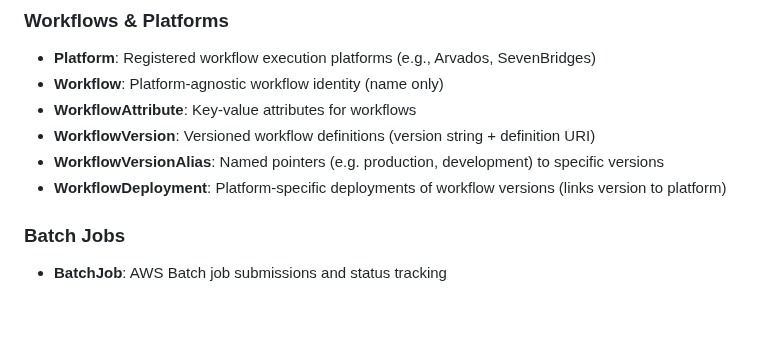
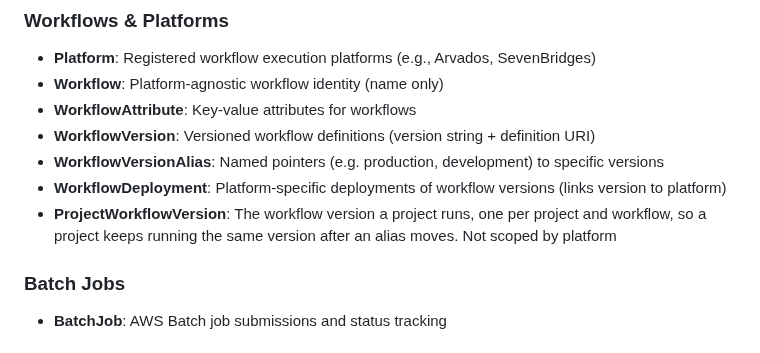
Before and after one commit to NGS360/APIServer, a Markdown page: docs/ER_DIAGRAM.md, the part around one of its changes. GitHub-like rendering; blank space fills up the shorter version.

Commit message:
update er diagram

```diff
--- a/docs/ER_DIAGRAM.md
+++ b/docs/ER_DIAGRAM.md
@@ -452,6 +466,7 @@ erDiagram
 - **WorkflowVersion**: Versioned workflow definitions (version string + definition URI)
 - **WorkflowVersionAlias**: Named pointers (e.g. production, development) to specific versions
 - **WorkflowDeployment**: Platform-specific deployments of workflow versions (links version to platform)
+- **ProjectWorkflowVersion**: The workflow version a project runs, one per project and workflow, so a project keeps running the same version after an alias moves. Not scoped by platform
 
 ### Batch Jobs
 
```
Also changed, not shown: other parts of docs/ER_DIAGRAM.md (+14 -0 lines).
